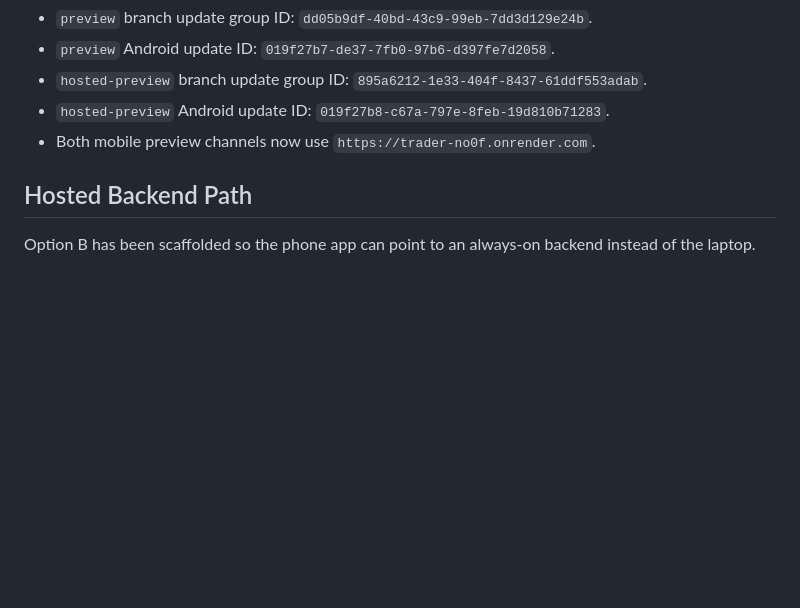
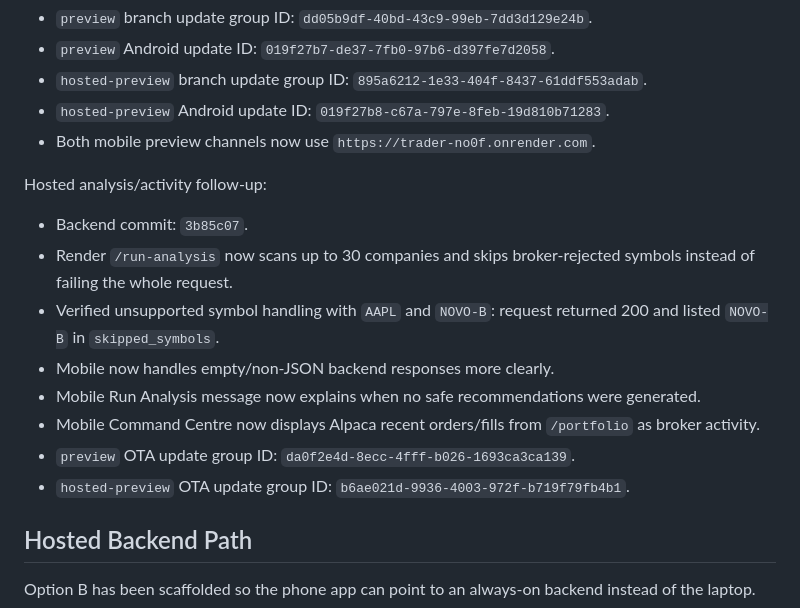
Before and after one commit to TeeJay-EasyPay/Trader, a Markdown page: STATUS.md, the part around the change. Drawn GitHub-style; blank space fills up the shorter version.

```diff
--- a/STATUS.md
+++ b/STATUS.md
@@ -200,6 +200,17 @@ Follow-up OTA to remove laptop API URL from all preview builds:
 - `hosted-preview` Android update ID: `019f27b8-c67a-797e-8feb-19d810b71283`.
 - Both mobile preview channels now use `https://trader-no0f.onrender.com`.
 
+Hosted analysis/activity follow-up:
+
+- Backend commit: `3b85c07`.
+- Render `/run-analysis` now scans up to 30 companies and skips broker-rejected symbols instead of failing the whole request.
+- Verified unsupported symbol handling with `AAPL` and `NOVO-B`: request returned 200 and listed `NOVO-B` in `skipped_symbols`.
+- Mobile now handles empty/non-JSON backend responses more clearly.
+- Mobile Run Analysis message now explains when no safe recommendations were generated.
+- Mobile Command Centre now displays Alpaca recent orders/fills from `/portfolio` as broker activity.
+- `preview` OTA update group ID: `da0f2e4d-8ecc-4fff-b026-1693ca3ca139`.
+- `hosted-preview` OTA update group ID: `b6ae021d-9936-4003-972f-b719f79fb4b1`.
+
 ## Hosted Backend Path
 
 Option B has been scaffolded so the phone app can point to an always-on backend instead of the laptop.
```
Also changed, not shown: governance/IMPLEMENTATION_LOG.md (+14 -0 lines).
